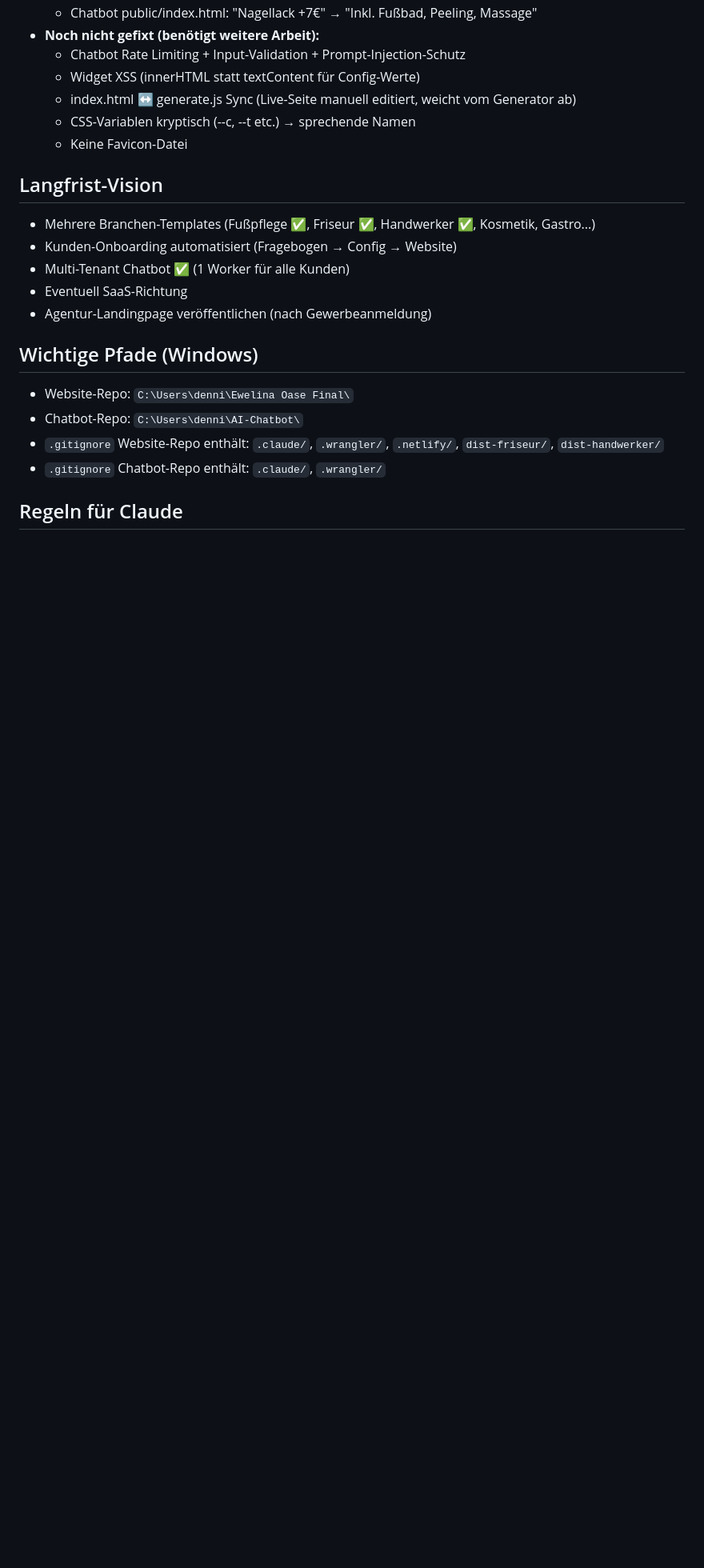
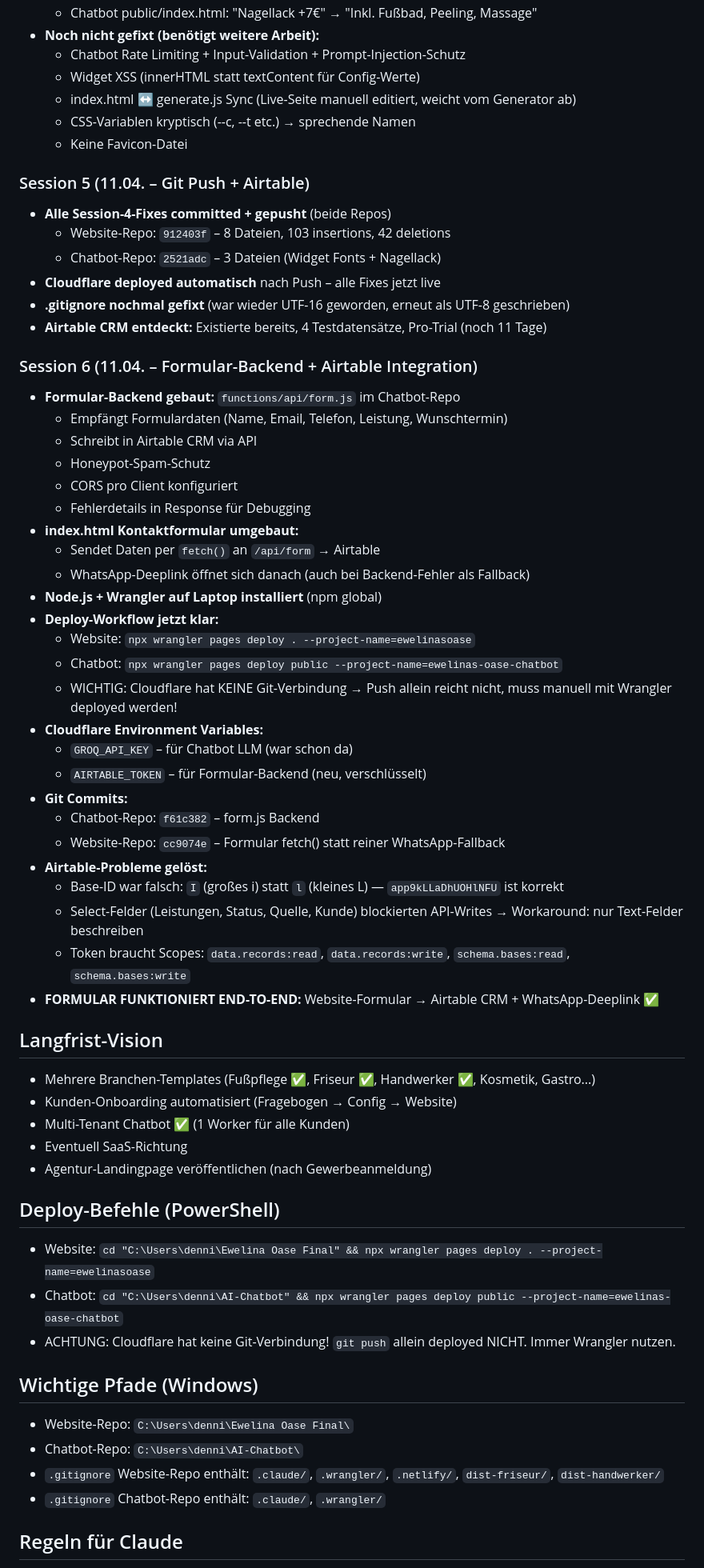
Before and after one commit to denniswrbl-eng/ewelinas-oase-website, a Markdown page: CLAUDE.md, the part around one of its changes. Shown at 80% size. Rendered like a GitHub page; blank space fills up the shorter version.

Commit message:
docs: CLAUDE.md Session 6 - Formular-Backend + Airtable live

```diff
--- a/CLAUDE.md
+++ b/CLAUDE.md
@@ -209,12 +215,52 @@ Die `_template/config.json` enthält jetzt ALLES was pro Kunde nötig ist:
   - CSS-Variablen kryptisch (--c, --t etc.) → sprechende Namen
   - Keine Favicon-Datei
 
+### Session 5 (11.04. – Git Push + Airtable)
+- **Alle Session-4-Fixes committed + gepusht** (beide Repos)
+  - Website-Repo: `912403f` – 8 Dateien, 103 insertions, 42 deletions
+  - Chatbot-Repo: `2521adc` – 3 Dateien (Widget Fonts + Nagellack)
+- **Cloudflare deployed automatisch** nach Push – alle Fixes jetzt live
+- **.gitignore nochmal gefixt** (war wieder UTF-16 geworden, erneut als UTF-8 geschrieben)
+- **Airtable CRM entdeckt:** Existierte bereits, 4 Testdatensätze, Pro-Trial (noch 11 Tage)
+
+### Session 6 (11.04. – Formular-Backend + Airtable Integration)
+- **Formular-Backend gebaut:** `functions/api/form.js` im Chatbot-Repo
+  - Empfängt Formulardaten (Name, Email, Telefon, Leistung, Wunschtermin)
+  - Schreibt in Airtable CRM via API
+  - Honeypot-Spam-Schutz
+  - CORS pro Client konfiguriert
+  - Fehlerdetails in Response für Debugging
+- **index.html Kontaktformular umgebaut:**
+  - Sendet Daten per `fetch()` an `/api/form` → Airtable
+  - WhatsApp-Deeplink öffnet sich danach (auch bei Backend-Fehler als Fallback)
+- **Node.js + Wrangler auf Laptop installiert** (npm global)
+- **Deploy-Workflow jetzt klar:**
+  - Website: `npx wrangler pages deploy . --project-name=ewelinasoase`
+  - Chatbot: `npx wrangler pages deploy public --project-name=ewelinas-oase-chatbot`
+  - WICHTIG: Cloudflare hat KEINE Git-Verbindung → Push allein reicht nicht, muss manuell mit Wrangler deployed werden!
+- **Cloudflare Environment Variables:**
+  - `GROQ_API_KEY` – für Chatbot LLM (war schon da)
+  - `AIRTABLE_TOKEN` – für Formular-Backend (neu, verschlüsselt)
+- **Git Commits:**
+  - Chatbot-Repo: `f61c382` – form.js Backend
+  - Website-Repo: `cc9074e` – Formular fetch() statt reiner WhatsApp-Fallback
+- **Airtable-Probleme gelöst:**
+  - Base-ID war falsch: `I` (großes i) statt `l` (kleines L) — `app9kLLaDhUOHlNFU` ist korrekt
+  - Select-Felder (Leistungen, Status, Quelle, Kunde) blockierten API-Writes → Workaround: nur Text-Felder beschreiben
+  - Token braucht Scopes: `data.records:read`, `data.records:write`, `schema.bases:read`, `schema.bases:write`
+- **FORMULAR FUNKTIONIERT END-TO-END:** Website-Formular → Airtable CRM + WhatsApp-Deeplink ✅
+
 ## Langfrist-Vision
 - Mehrere Branchen-Templates (Fußpflege ✅, Friseur ✅, Handwerker ✅, Kosmetik, Gastro...)
 - Kunden-Onboarding automatisiert (Fragebogen → Config → Website)
 - Multi-Tenant Chatbot ✅ (1 Worker für alle Kunden)
 - Eventuell SaaS-Richtung
 - Agentur-Landingpage veröffentlichen (nach Gewerbeanmeldung)
+
+## Deploy-Befehle (PowerShell)
+- Website: `cd "C:\Users\denni\Ewelina Oase Final" && npx wrangler pages deploy . --project-name=ewelinasoase`
+- Chatbot: `cd "C:\Users\denni\AI-Chatbot" && npx wrangler pages deploy public --project-name=ewelinas-oase-chatbot`
+- ACHTUNG: Cloudflare hat keine Git-Verbindung! `git push` allein deployed NICHT. Immer Wrangler nutzen.
 
 ## Wichtige Pfade (Windows)
 - Website-Repo: `C:\Users\denni\Ewelina Oase Final\`
```
Also changed, not shown: other parts of CLAUDE.md (+10 -4 lines).
